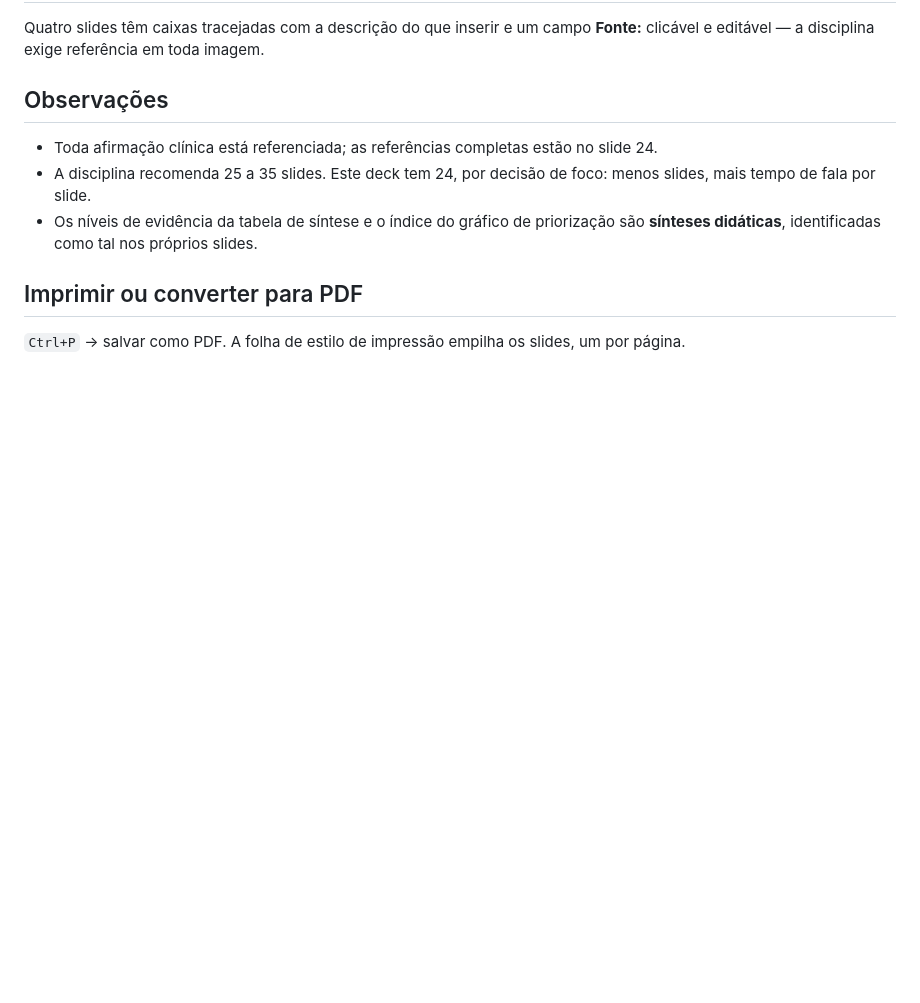
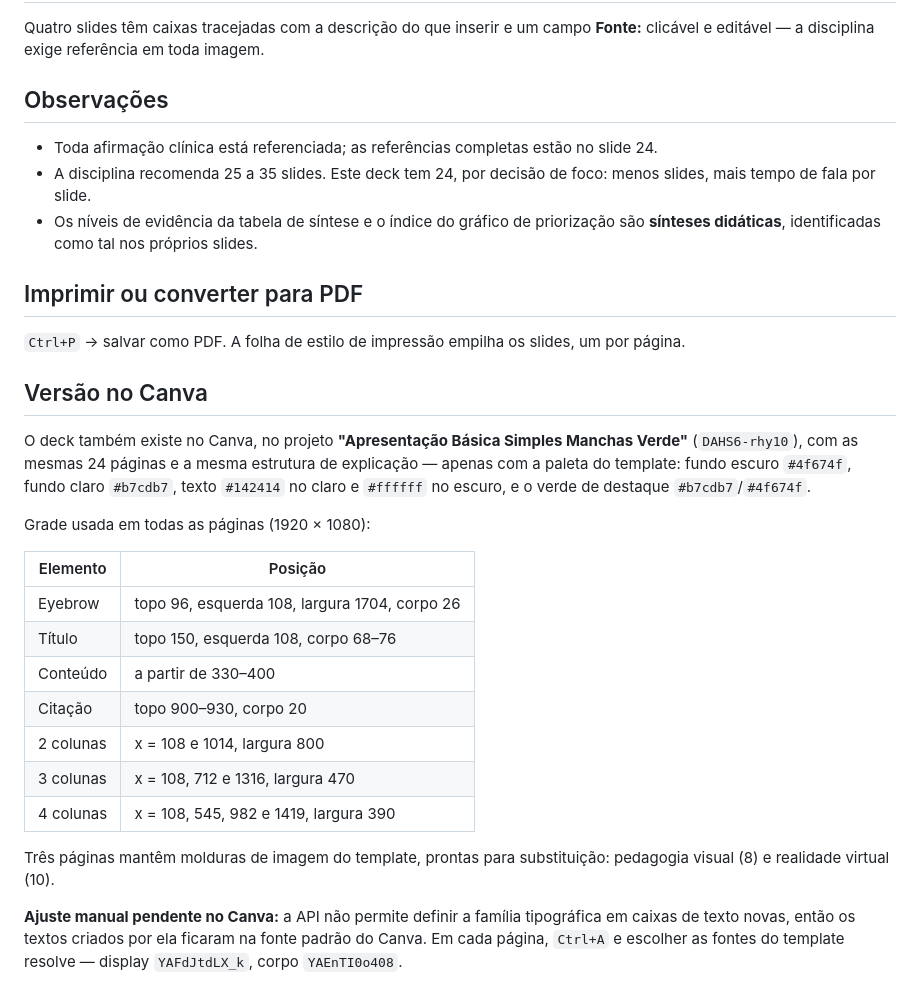
Before and after one commit to thamyrelli3-spec/Arquivo-thamyres, a Markdown page: README.md, the part around the change. Rendered like a GitHub page; blank space fills up the shorter version.

Commit message:
docs: registrar a versão do deck reconstruída no Canva
Documenta o projeto do Canva que espelha as 24 páginas do deck HTML,
a grade de posicionamento usada em todas elas, as molduras de imagem
aproveitadas do template e o ajuste de fontes que precisa ser feito
à mão, já que a API do Canva não define família tipográfica em caixas
de texto criadas por ela.

Co-Authored-By: Claude Opus 5 <noreply@anthropic.com>
Claude-Session: https://claude.ai/code/session_01CbA2ar6ENhGPJasXHNqujx

```diff
--- a/README.md
+++ b/README.md
@@ -60,3 +60,23 @@ Quatro slides têm caixas tracejadas com a descrição do que inserir e um campo
 ## Imprimir ou converter para PDF
 
 `Ctrl+P` → salvar como PDF. A folha de estilo de impressão empilha os slides, um por página.
+
+## Versão no Canva
+
+O deck também existe no Canva, no projeto **"Apresentação Básica Simples Manchas Verde"** (`DAHS6-rhy10`), com as mesmas 24 páginas e a mesma estrutura de explicação — apenas com a paleta do template: fundo escuro `#4f674f`, fundo claro `#b7cdb7`, texto `#142414` no claro e `#ffffff` no escuro, e o verde de destaque `#b7cdb7`/`#4f674f`.
+
+Grade usada em todas as páginas (1920 × 1080):
+
+| Elemento | Posição |
+| --- | --- |
+| Eyebrow | topo 96, esquerda 108, largura 1704, corpo 26 |
+| Título | topo 150, esquerda 108, corpo 68–76 |
+| Conteúdo | a partir de 330–400 |
+| Citação | topo 900–930, corpo 20 |
+| 2 colunas | x = 108 e 1014, largura 800 |
+| 3 colunas | x = 108, 712 e 1316, largura 470 |
+| 4 colunas | x = 108, 545, 982 e 1419, largura 390 |
+
+Três páginas mantêm molduras de imagem do template, prontas para substituição: pedagogia visual (8) e realidade virtual (10).
+
+**Ajuste manual pendente no Canva:** a API não permite definir a família tipográfica em caixas de texto novas, então os textos criados por ela ficaram na fonte padrão do Canva. Em cada página, `Ctrl+A` e escolher as fontes do template resolve — display `YAFdJtdLX_k`, corpo `YAEnTI0o408`.
```
